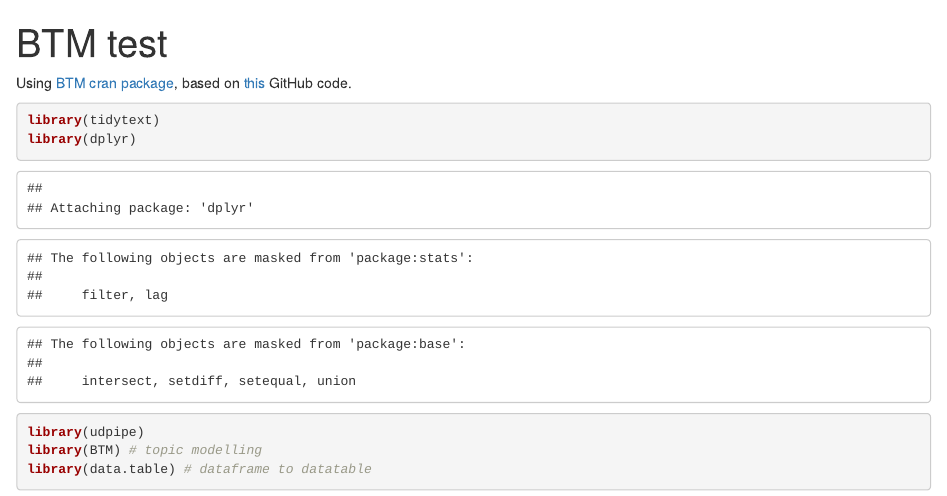
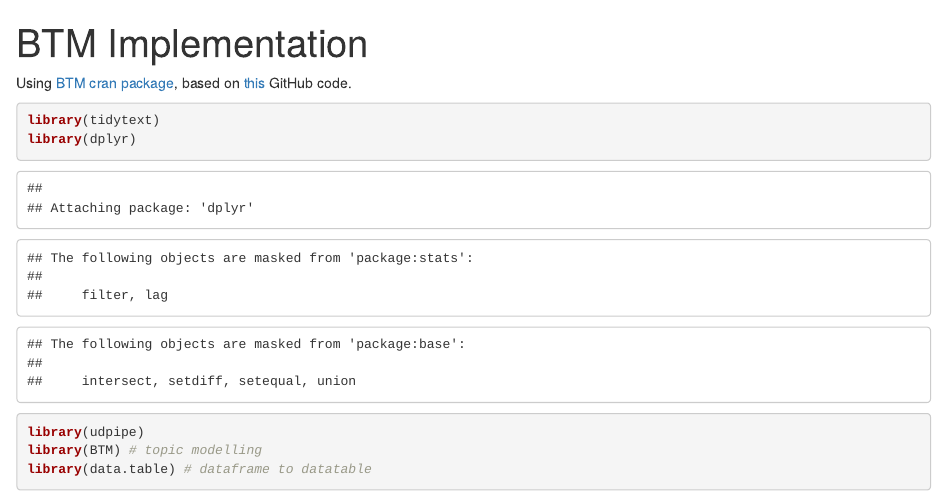
Before and after one commit to ginalamp/NFT_Twitter_Evolution, an R Markdown document (BTM_topics/BTM_implementation.Rmd): the page in a window 1100 px wide, from its top. Rendered offline with R 4.5, knitr and Pandoc, with nearby package versions; some code elsewhere in the file could not run offline.

Commit message:
Rename files

```diff
--- a/BTM_topics/BTM_test2.Rmd
+++ b/BTM_topics/BTM_implementation.Rmd
@@ -1,5 +1,5 @@
 ---
-title: "BTM test"
+title: "BTM Implementation"
 output: html_notebook
 ---
 
```
Also changed, not shown: BTM_topics/BTM_tutorial.Rmd (renamed from BTM_topics/BTM_test.Rmd).
